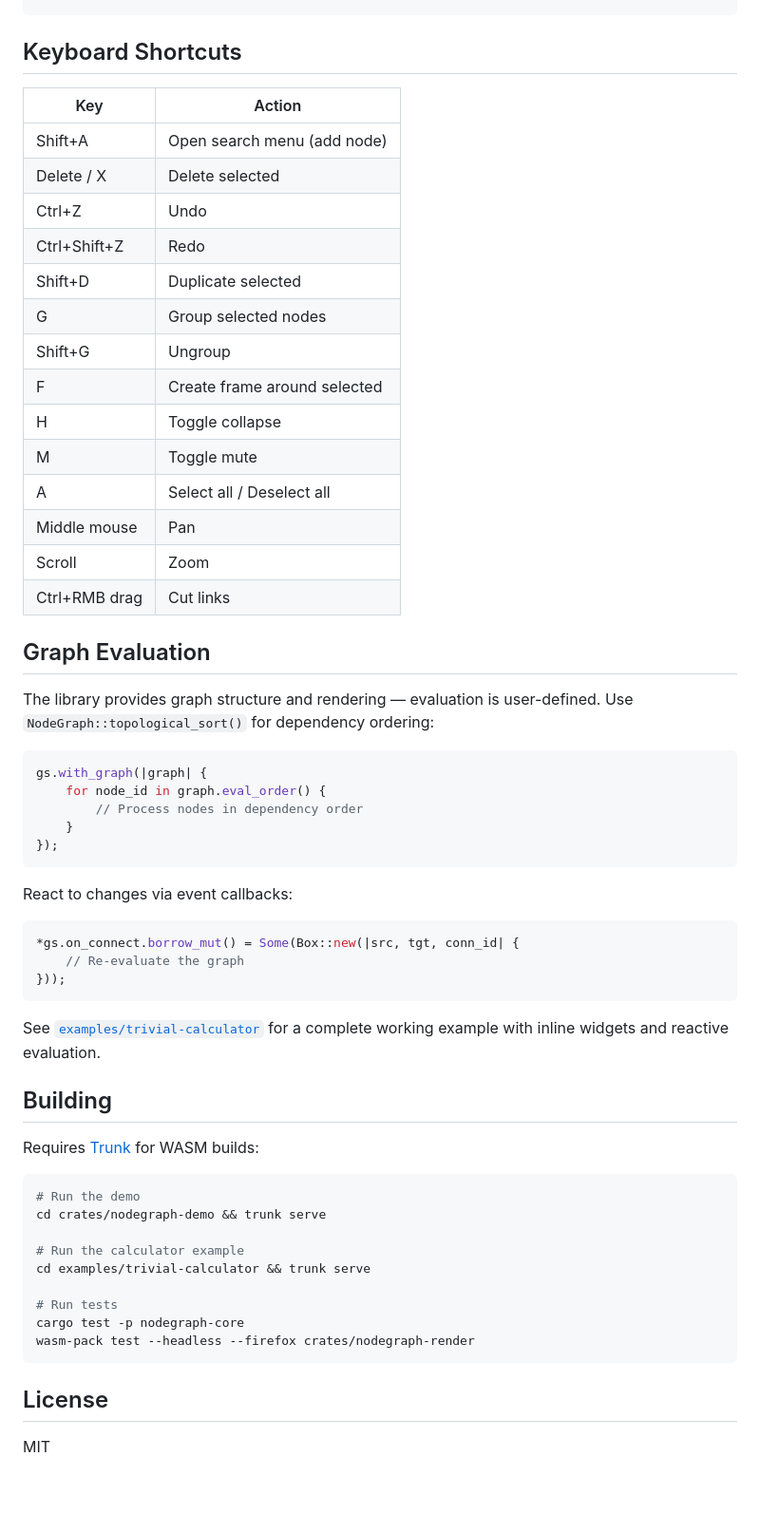
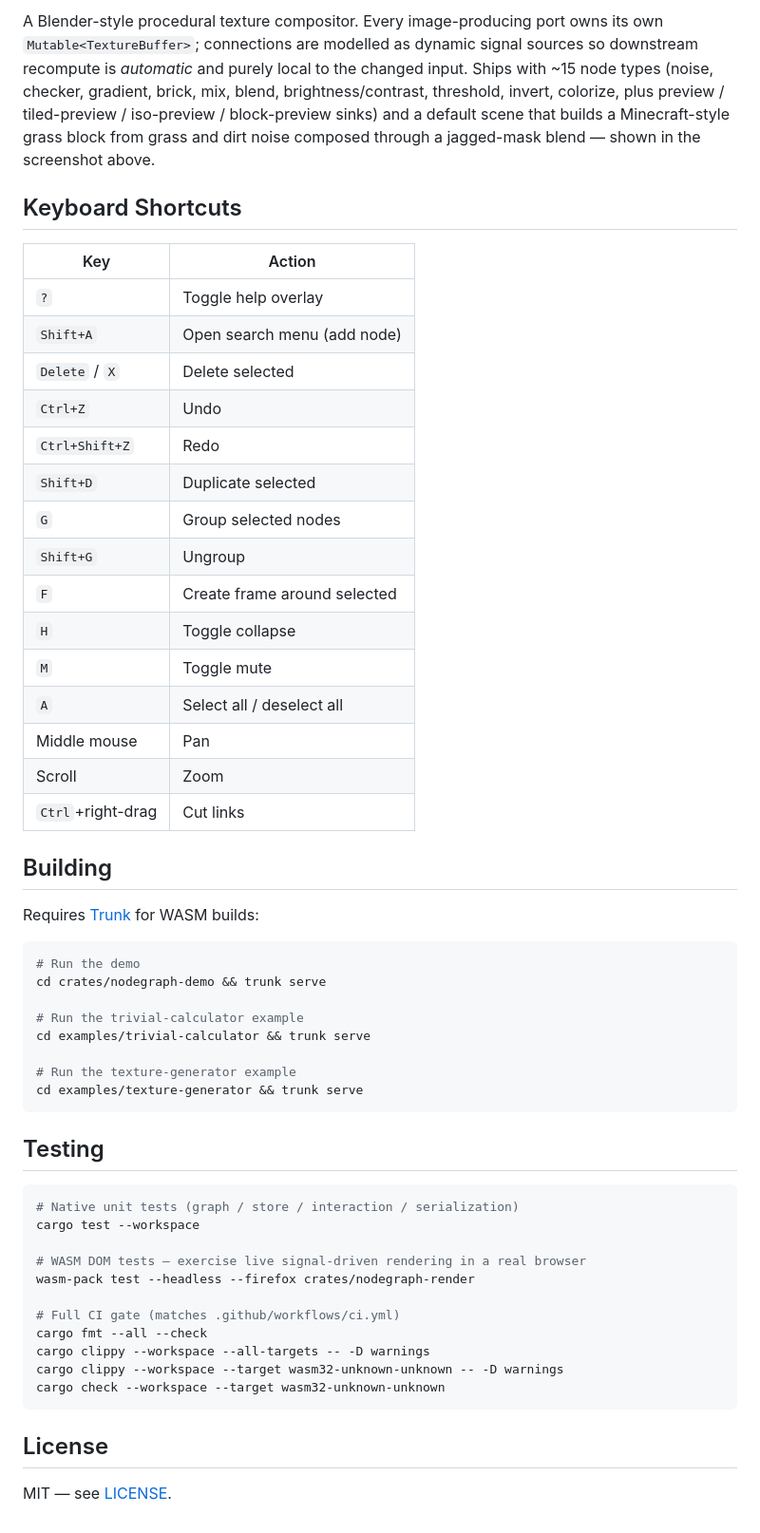
Before and after one commit to JedimEmO/dwind-nodes, a Markdown page: README.md, the part around the change printed below. Shown: that part at 95% size. Rendered like a GitHub page; blank space fills up the shorter version.

````diff
--- a/README.md
+++ b/README.md
@@ -74,44 +148,31 @@ dominator::append_dom(&dominator::body(), render_graph_editor(gs));
+A Blender-style procedural texture compositor. Every image-producing port owns
+its own `Mutable<TextureBuffer>`; connections are modelled as dynamic signal
+sources so downstream recompute is *automatic* and purely local to the changed
+input. Ships with ~15 node types (noise, checker, gradient, brick, mix, blend,
+brightness/contrast, threshold, invert, colorize, plus preview / tiled-preview
+/ iso-preview / block-preview sinks) and a default scene that builds a
+Minecraft-style grass block from grass and dirt noise composed through a
+jagged-mask blend — shown in the screenshot above.
 
 ## Keyboard Shortcuts
 
 | Key | Action |
 |-----|--------|
-| Shift+A | Open search menu (add node) |
-| Delete / X | Delete selected |
-| Ctrl+Z | Undo |
-| Ctrl+Shift+Z | Redo |
-| Shift+D | Duplicate selected |
-| G | Group selected nodes |
-| Shift+G | Ungroup |
-| F | Create frame around selected |
-| H | Toggle collapse |
-| M | Toggle mute |
-| A | Select all / Deselect all |
+| `?` | Toggle help overlay |
+| `Shift+A` | Open search menu (add node) |
+| `Delete` / `X` | Delete selected |
+| `Ctrl+Z` | Undo |
+| `Ctrl+Shift+Z` | Redo |
+| `Shift+D` | Duplicate selected |
+| `G` | Group selected nodes |
+| `Shift+G` | Ungroup |
+| `F` | Create frame around selected |
+| `H` | Toggle collapse |
+| `M` | Toggle mute |
+| `A` | Select all / deselect all |
 | Middle mouse | Pan |
 | Scroll | Zoom |
-| Ctrl+RMB drag | Cut links |
-
-## Graph Evaluation
-
-The library provides graph structure and rendering — evaluation is user-defined. Use `NodeGraph::topological_sort()` for dependency ordering:
-
-```rust
-gs.with_graph(|graph| {
-    for node_id in graph.eval_order() {
-        // Process nodes in dependency order
-    }
-});
-```
-
-React to changes via event callbacks:
-
-```rust
-*gs.on_connect.borrow_mut() = Some(Box::new(|src, tgt, conn_id| {
-    // Re-evaluate the graph
-}));
-```
-
-See [`examples/trivial-calculator`](examples/trivial-calculator/) for a complete working example with inline widgets and reactive evaluation.
+| `Ctrl`+right-drag | Cut links |
 
 ## Building
 
@@ -121,14 +182,29 @@ Requires [Trunk](https://trunkrs.dev/) for WASM builds:
 # Run the demo
 cd crates/nodegraph-demo && trunk serve
 
-# Run the calculator example
+# Run the trivial-calculator example
 cd examples/trivial-calculator && trunk serve
 
-# Run tests
-cargo test -p nodegraph-core
+# Run the texture-generator example
+cd examples/texture-generator && trunk serve
+```
+
+## Testing
+
+```bash
+# Native unit tests (graph / store / interaction / serialization)
+cargo test --workspace
+
+# WASM DOM tests — exercise live signal-driven rendering in a real browser
 wasm-pack test --headless --firefox crates/nodegraph-render
+
+# Full CI gate (matches .github/workflows/ci.yml)
+cargo fmt --all --check
+cargo clippy --workspace --all-targets -- -D warnings
+cargo clippy --workspace --target wasm32-unknown-unknown -- -D warnings
+cargo check --workspace --target wasm32-unknown-unknown
 ```
 
 ## License
 
-MIT
+MIT — see [LICENSE](LICENSE).
````
Also changed, not shown: other parts of README.md (+99 -25 lines), docs/texture-generator.png (added), 2 other files.
